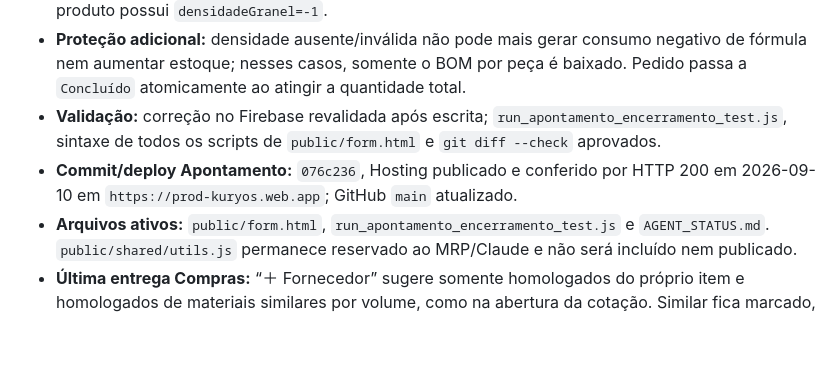
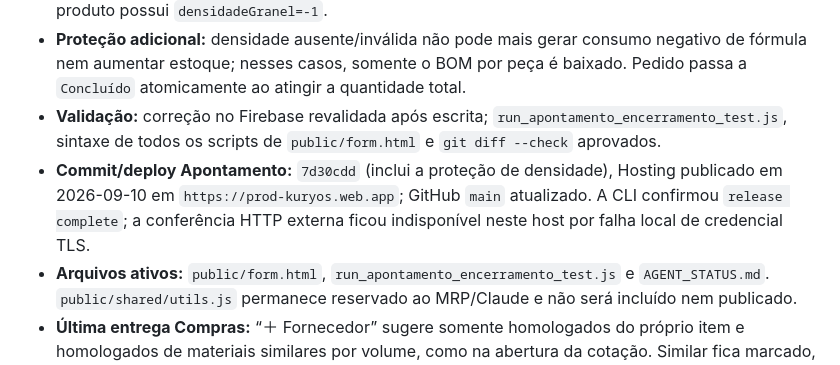
Before and after one commit to gcallegaro-kur/PCP-Kuryos, a Markdown page: AGENT_STATUS.md, the part around the change. Rendered like a GitHub page; blank space fills up the shorter version.

Commit message:
docs: registra reparo da OP 26247-06

```diff
--- a/AGENT_STATUS.md
+++ b/AGENT_STATUS.md
@@ -11,7 +11,7 @@ o bloco do agente que você está operando e mantenha o histórico curto.
 - **Correção operacional concluída:** lote `26247/06` preserva checkpoint de 864 (10h42–12h04) e recebeu fechamento incremental de 797 no período informado de 13h00–14h15; total da OP 1.661. Pedido `0019__GLMKAM01` atualizado para 15.053 e concluído. Baixas do BOM foram aplicadas uma única vez e marcadas para impedir retry; consumo químico ficou explicitamente pendente porque o produto possui `densidadeGranel=-1`.
 - **Proteção adicional:** densidade ausente/inválida não pode mais gerar consumo negativo de fórmula nem aumentar estoque; nesses casos, somente o BOM por peça é baixado. Pedido passa a `Concluído` atomicamente ao atingir a quantidade total.
 - **Validação:** correção no Firebase revalidada após escrita; `run_apontamento_encerramento_test.js`, sintaxe de todos os scripts de `public/form.html` e `git diff --check` aprovados.
-- **Commit/deploy Apontamento:** `076c236`, Hosting publicado e conferido por HTTP 200 em 2026-09-10 em `https://prod-kuryos.web.app`; GitHub `main` atualizado.
+- **Commit/deploy Apontamento:** `7d30cdd` (inclui a proteção de densidade), Hosting publicado em 2026-09-10 em `https://prod-kuryos.web.app`; GitHub `main` atualizado. A CLI confirmou `release complete`; a conferência HTTP externa ficou indisponível neste host por falha local de credencial TLS.
 - **Arquivos ativos:** `public/form.html`, `run_apontamento_encerramento_test.js` e `AGENT_STATUS.md`. `public/shared/utils.js` permanece reservado ao MRP/Claude e não será incluído nem publicado.
 - **Última entrega Compras:** “＋ Fornecedor” sugere somente homologados do próprio item e homologados de materiais similares por volume, como na abertura da cotação. Similar fica marcado, vinculado ao item original e exige especificação técnica antes de gerar PC; fornecedor avulso continua pelo CNPJ.
 - **Validação Compras:** sintaxe e `git diff --check` aprovados; cenário cobre homologado direto + homologado via material similar.
```
